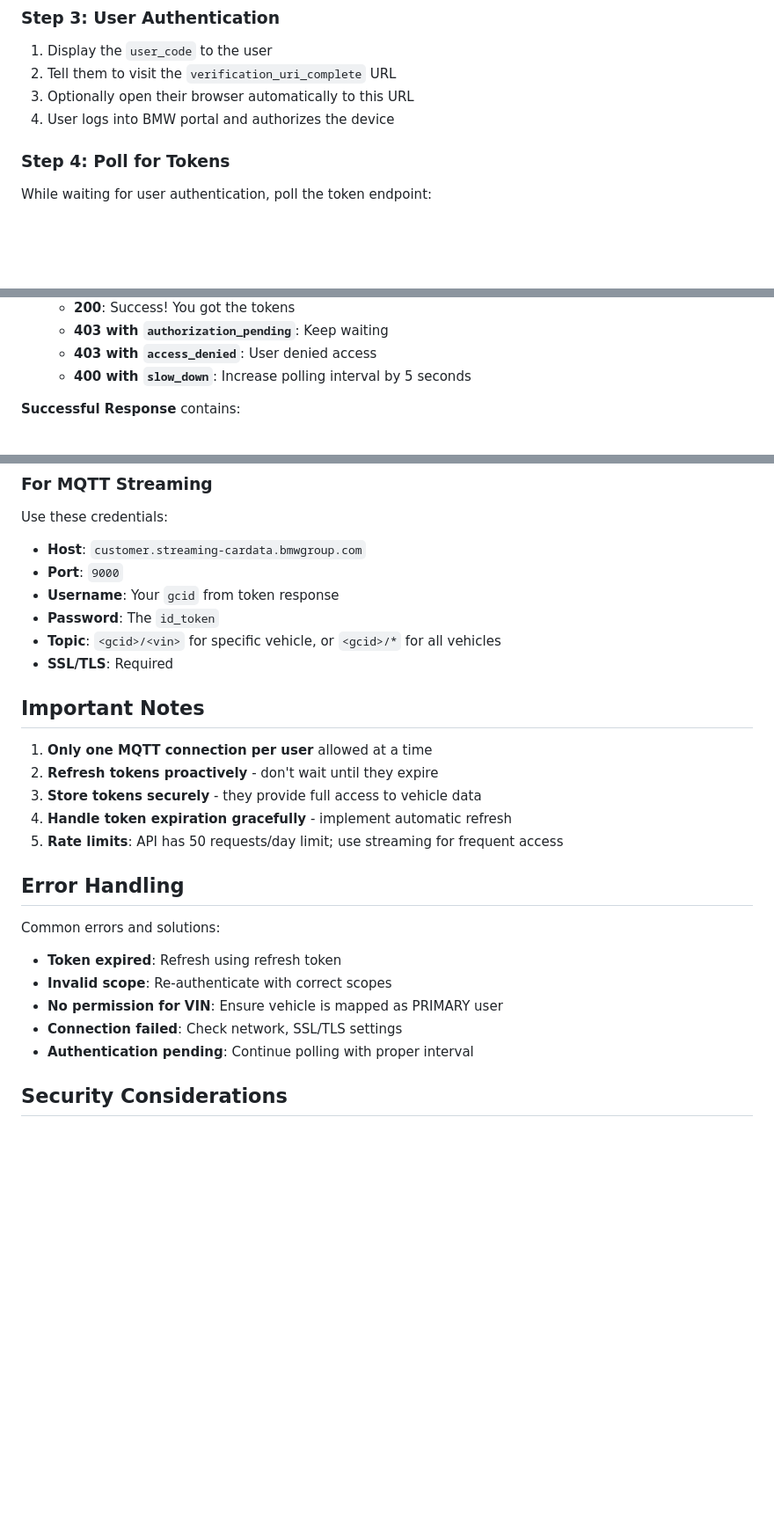
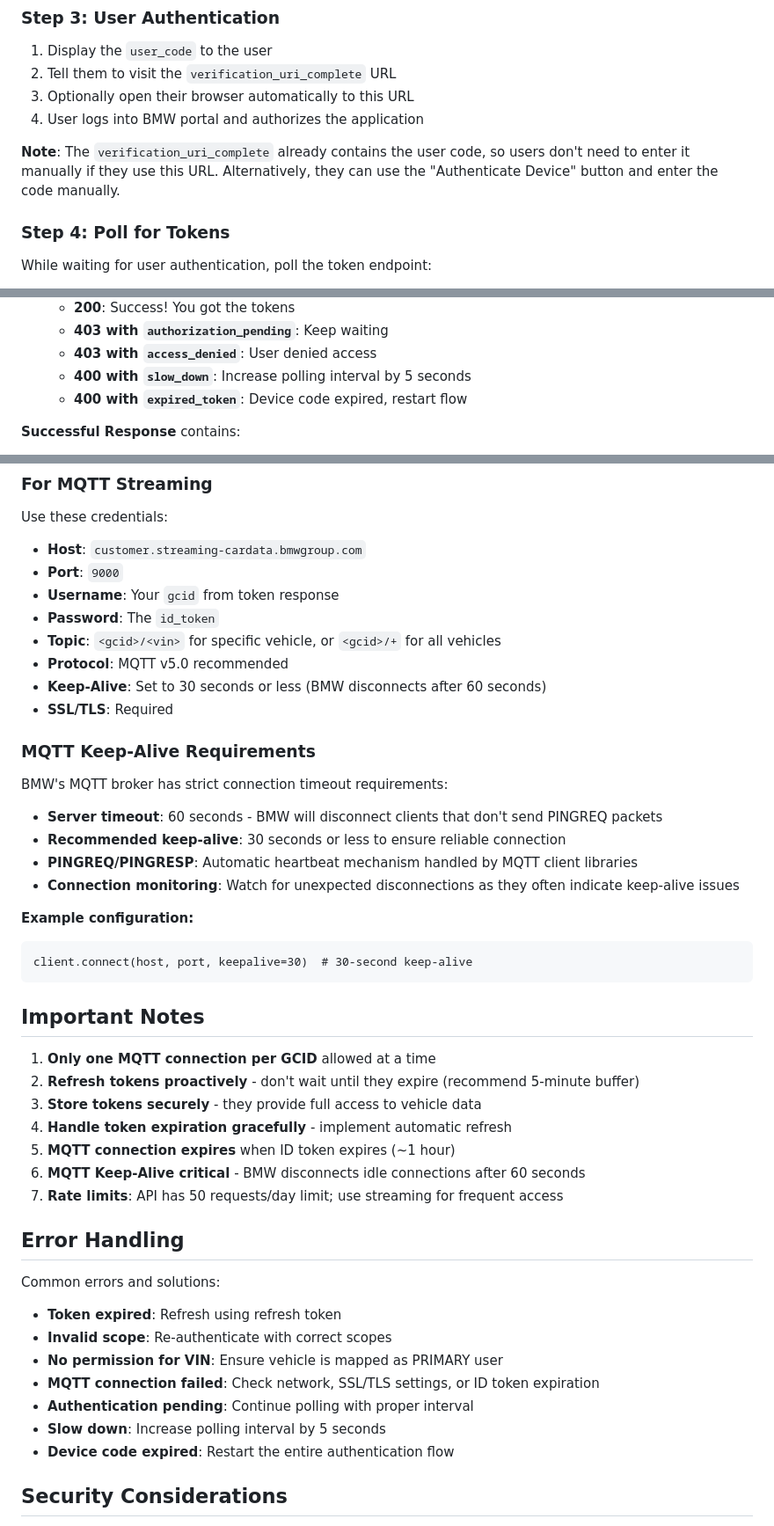
Before and after one commit to whi-tw/bmw-cardata-streaming-poc, a Markdown page: AUTHENTICATION.md, 3 parts joined by grey strips. Shown at 88% size. GitHub-like rendering; blank space fills up the shorter version.

Commit message:
details on MQTT

````diff
--- a/AUTHENTICATION.md
+++ b/AUTHENTICATION.md
@@ -60,7 +60,9 @@ Make a POST request to the device authorization endpoint:
 1. Display the `user_code` to the user
 2. Tell them to visit the `verification_uri_complete` URL
 3. Optionally open their browser automatically to this URL
-4. User logs into BMW portal and authorizes the device
+4. User logs into BMW portal and authorizes the application
+
+**Note**: The `verification_uri_complete` already contains the user code, so users don't need to enter it manually if they use this URL. Alternatively, they can use the "Authenticate Device" button and enter the code manually.
 
 ### Step 4: Poll for Tokens
 
@@ -88,6 +90,7 @@ While waiting for user authentication, poll the token endpoint:
   - **403 with `authorization_pending`**: Keep waiting
   - **403 with `access_denied`**: User denied access
   - **400 with `slow_down`**: Increase polling interval by 5 seconds
+  - **400 with `expired_token`**: Device code expired, restart flow
 
 **Successful Response** contains:
 
@@ -145,16 +148,34 @@ Use these credentials:
 - **Port**: `9000`
 - **Username**: Your `gcid` from token response
 - **Password**: The `id_token`
-- **Topic**: `<gcid>/<vin>` for specific vehicle, or `<gcid>/*` for all vehicles
+- **Topic**: `<gcid>/<vin>` for specific vehicle, or `<gcid>/+` for all vehicles
+- **Protocol**: MQTT v5.0 recommended
+- **Keep-Alive**: Set to 30 seconds or less (BMW disconnects after 60 seconds)
 - **SSL/TLS**: Required
+
+### MQTT Keep-Alive Requirements
+
+BMW's MQTT broker has strict connection timeout requirements:
+
+- **Server timeout**: 60 seconds - BMW will disconnect clients that don't send PINGREQ packets
+- **Recommended keep-alive**: 30 seconds or less to ensure reliable connection
+- **PINGREQ/PINGRESP**: Automatic heartbeat mechanism handled by MQTT client libraries
+- **Connection monitoring**: Watch for unexpected disconnections as they often indicate keep-alive issues
+
+**Example configuration:**
+```
+client.connect(host, port, keepalive=30)  # 30-second keep-alive
+```
 
 ## Important Notes
 
-1. **Only one MQTT connection per user** allowed at a time
-2. **Refresh tokens proactively** - don't wait until they expire
+1. **Only one MQTT connection per GCID** allowed at a time
+2. **Refresh tokens proactively** - don't wait until they expire (recommend 5-minute buffer)
 3. **Store tokens securely** - they provide full access to vehicle data
 4. **Handle token expiration gracefully** - implement automatic refresh
-5. **Rate limits**: API has 50 requests/day limit; use streaming for frequent access
+5. **MQTT connection expires** when ID token expires (~1 hour)
+6. **MQTT Keep-Alive critical** - BMW disconnects idle connections after 60 seconds
+7. **Rate limits**: API has 50 requests/day limit; use streaming for frequent access
 
 ## Error Handling
 
@@ -163,8 +184,10 @@ Common errors and solutions:
 - **Token expired**: Refresh using refresh token
 - **Invalid scope**: Re-authenticate with correct scopes
 - **No permission for VIN**: Ensure vehicle is mapped as PRIMARY user
-- **Connection failed**: Check network, SSL/TLS settings
+- **MQTT connection failed**: Check network, SSL/TLS settings, or ID token expiration
 - **Authentication pending**: Continue polling with proper interval
+- **Slow down**: Increase polling interval by 5 seconds
+- **Device code expired**: Restart the entire authentication flow
 
 ## Security Considerations
 
````
